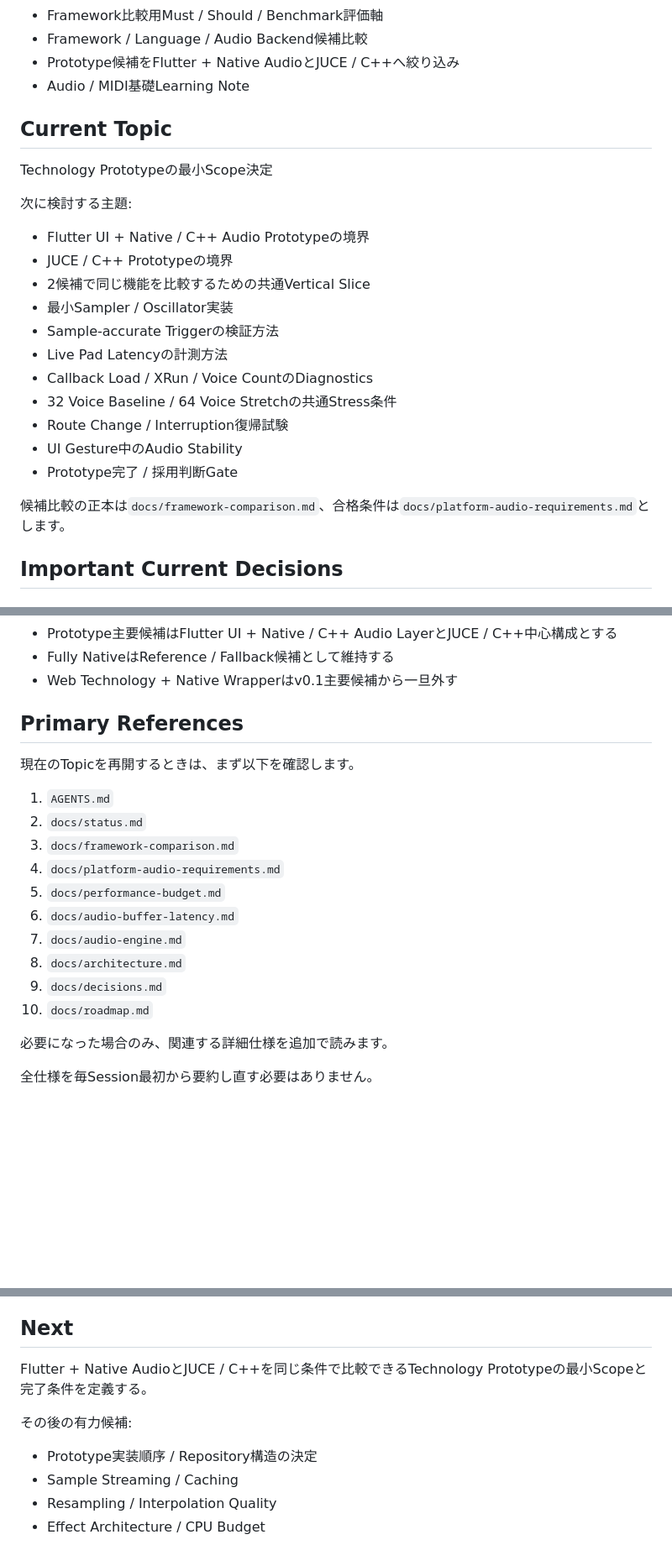
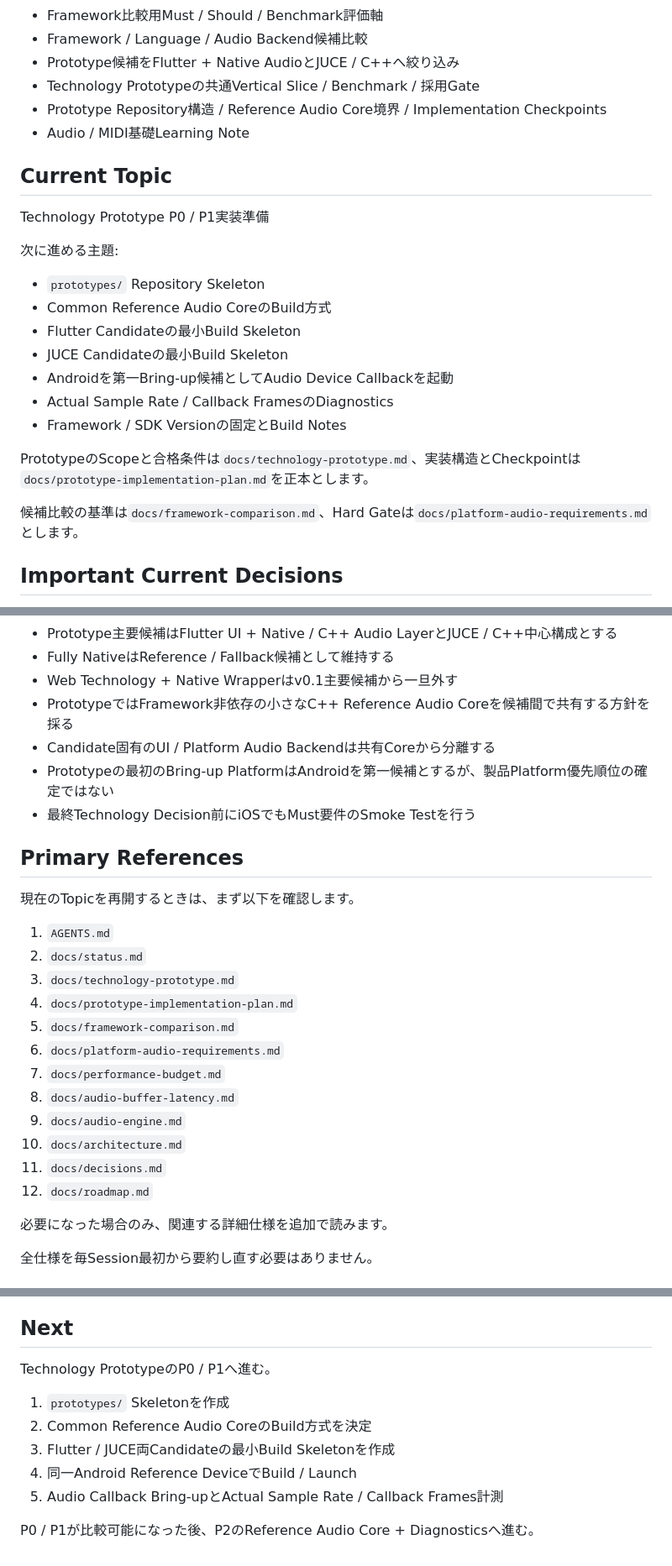
Before and after one commit to akm831/original_sequencer, a Markdown page: docs/status.md, 3 parts joined by grey strips. Shown at 84% size. Rendered like a GitHub page; blank space fills up the shorter version.

Commit message:
docs: advance status to prototype implementation

```diff
--- a/docs/status.md
+++ b/docs/status.md
@@ -53,27 +55,27 @@ Touch-firstのGroovebox / Sequencerを設計中です。
 - Framework比較用Must / Should / Benchmark評価軸
 - Framework / Language / Audio Backend候補比較
 - Prototype候補をFlutter + Native AudioとJUCE / C++へ絞り込み
+- Technology Prototypeの共通Vertical Slice / Benchmark / 採用Gate
+- Prototype Repository構造 / Reference Audio Core境界 / Implementation Checkpoints
 - Audio / MIDI基礎Learning Note
 
 ## Current Topic
 
-Technology Prototypeの最小Scope決定
+Technology Prototype P0 / P1実装準備
 
-次に検討する主題:
+次に進める主題:
 
-- Flutter UI + Native / C++ Audio Prototypeの境界
-- JUCE / C++ Prototypeの境界
-- 2候補で同じ機能を比較するための共通Vertical Slice
-- 最小Sampler / Oscillator実装
-- Sample-accurate Triggerの検証方法
-- Live Pad Latencyの計測方法
-- Callback Load / XRun / Voice CountのDiagnostics
-- 32 Voice Baseline / 64 Voice Stretchの共通Stress条件
-- Route Change / Interruption復帰試験
-- UI Gesture中のAudio Stability
-- Prototype完了 / 採用判断Gate
+- `prototypes/` Repository Skeleton
+- Common Reference Audio CoreのBuild方式
+- Flutter Candidateの最小Build Skeleton
+- JUCE Candidateの最小Build Skeleton
+- Androidを第一Bring-up候補としてAudio Device Callbackを起動
+- Actual Sample Rate / Callback FramesのDiagnostics
+- Framework / SDK Versionの固定とBuild Notes
 
-候補比較の正本は`docs/framework-comparison.md`、合格条件は`docs/platform-audio-requirements.md`とします。
+PrototypeのScopeと合格条件は`docs/technology-prototype.md`、実装構造とCheckpointは`docs/prototype-implementation-plan.md`を正本とします。
+
+候補比較の基準は`docs/framework-comparison.md`、Hard Gateは`docs/platform-audio-requirements.md`とします。
 
 ## Important Current Decisions
 
@@ -127,6 +129,10 @@ Technology Prototypeの最小Scope決定
 - Prototype主要候補はFlutter UI + Native / C++ Audio LayerとJUCE / C++中心構成とする
 - Fully NativeはReference / Fallback候補として維持する
 - Web Technology + Native Wrapperはv0.1主要候補から一旦外す
+- PrototypeではFramework非依存の小さなC++ Reference Audio Coreを候補間で共有する方針を採る
+- Candidate固有のUI / Platform Audio Backendは共有Coreから分離する
+- Prototypeの最初のBring-up PlatformはAndroidを第一候補とするが、製品Platform優先順位の確定ではない
+- 最終Technology Decision前にiOSでもMust要件のSmoke Testを行う
 
 ## Primary References
 
@@ -134,14 +140,16 @@ Technology Prototypeの最小Scope決定
 
 1. `AGENTS.md`
 2. `docs/status.md`
-3. `docs/framework-comparison.md`
-4. `docs/platform-audio-requirements.md`
-5. `docs/performance-budget.md`
-6. `docs/audio-buffer-latency.md`
-7. `docs/audio-engine.md`
-8. `docs/architecture.md`
-9. `docs/decisions.md`
-10. `docs/roadmap.md`
+3. `docs/technology-prototype.md`
+4. `docs/prototype-implementation-plan.md`
+5. `docs/framework-comparison.md`
+6. `docs/platform-audio-requirements.md`
+7. `docs/performance-budget.md`
+8. `docs/audio-buffer-latency.md`
+9. `docs/audio-engine.md`
+10. `docs/architecture.md`
+11. `docs/decisions.md`
+12. `docs/roadmap.md`
 
 必要になった場合のみ、関連する詳細仕様を追加で読みます。
 
@@ -180,11 +188,12 @@ original_sequencerの続きを進めてください。AGENTS.mdとdocs/status.md
 
 ## Next
 
-Flutter + Native AudioとJUCE / C++を同じ条件で比較できるTechnology Prototypeの最小Scopeと完了条件を定義する。
+Technology PrototypeのP0 / P1へ進む。
 
-その後の有力候補:
+1. `prototypes/` Skeletonを作成
+2. Common Reference Audio CoreのBuild方式を決定
+3. Flutter / JUCE両Candidateの最小Build Skeletonを作成
+4. 同一Android Reference DeviceでBuild / Launch
+5. Audio Callback Bring-upとActual Sample Rate / Callback Frames計測
 
-- Prototype実装順序 / Repository構造の決定
-- Sample Streaming / Caching
-- Resampling / Interpolation Quality
-- Effect Architecture / CPU Budget
+P0 / P1が比較可能になった後、P2のReference Audio Core + Diagnosticsへ進む。
```
Also changed, not shown: other parts of docs/status.md (+4 -2 lines).
